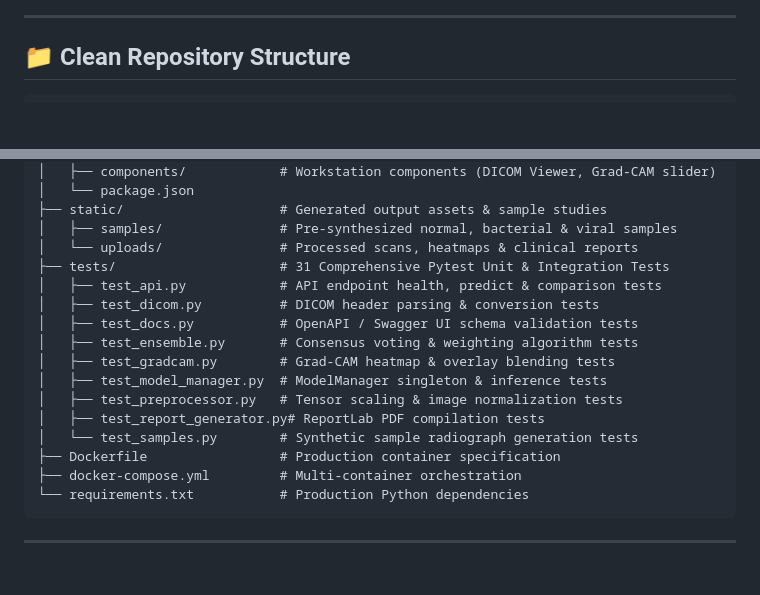
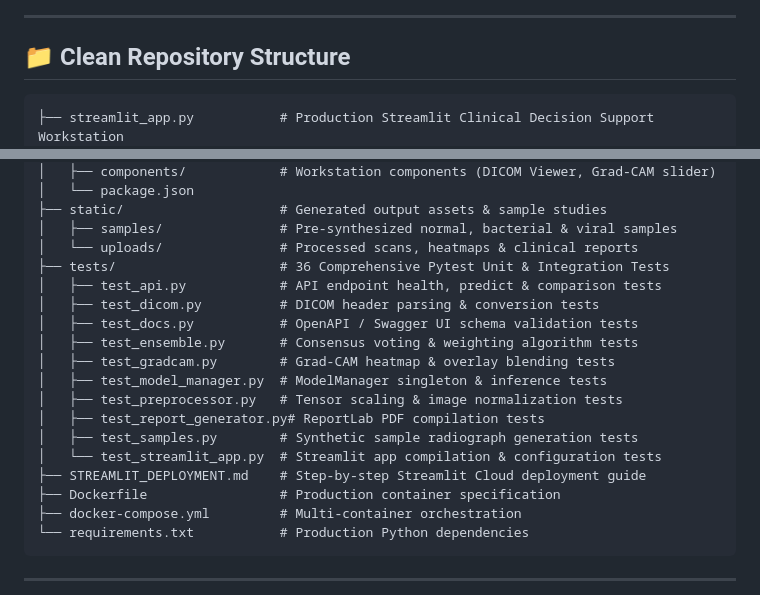
Before and after one commit to Shahab-khan396/-Pneumonia-Diagnostic-Hub-AI-Radiology-Workstation-Multi-Model-Consensus-Engine-DICOM-Ready-, a Markdown page: README.md, 2 parts joined by grey strips. GitHub-like rendering; blank space fills up the shorter version.

Commit message:
docs(readme): add architectural evolution, cloud deployment challenges, and Streamlit migration highlight

````diff
--- a/README.md
+++ b/README.md
@@ -74,6 +74,7 @@ graph TD
 ## 📁 Clean Repository Structure
 
 ```text
+├── streamlit_app.py           # Production Streamlit Clinical Decision Support Workstation
 ├── app.py                     # Hugging Face Space & FastAPI ASGI Server Entrypoint
 ├── config.py                  # Unified Root Configuration (Paths, Model Weights, Specs)
 ├── core/                      # Core Machine Learning & Medical Imaging Engine
@@ -98,7 +99,7 @@ graph TD
 ├── static/                    # Generated output assets & sample studies
 │   ├── samples/               # Pre-synthesized normal, bacterial & viral samples
 │   └── uploads/               # Processed scans, heatmaps & clinical reports
-├── tests/                     # 31 Comprehensive Pytest Unit & Integration Tests
+├── tests/                     # 36 Comprehensive Pytest Unit & Integration Tests
 │   ├── test_api.py            # API endpoint health, predict & comparison tests
 │   ├── test_dicom.py          # DICOM header parsing & conversion tests
 │   ├── test_docs.py           # OpenAPI / Swagger UI schema validation tests
@@ -107,7 +108,9 @@ graph TD
 │   ├── test_model_manager.py  # ModelManager singleton & inference tests
 │   ├── test_preprocessor.py   # Tensor scaling & image normalization tests
 │   ├── test_report_generator.py# ReportLab PDF compilation tests
-│   └── test_samples.py        # Synthetic sample radiograph generation tests
+│   ├── test_samples.py        # Synthetic sample radiograph generation tests
+│   └── test_streamlit_app.py  # Streamlit app compilation & configuration tests
+├── STREAMLIT_DEPLOYMENT.md    # Step-by-step Streamlit Cloud deployment guide
 ├── Dockerfile                 # Production container specification
 ├── docker-compose.yml         # Multi-container orchestration
 └── requirements.txt           # Production Python dependencies
````
